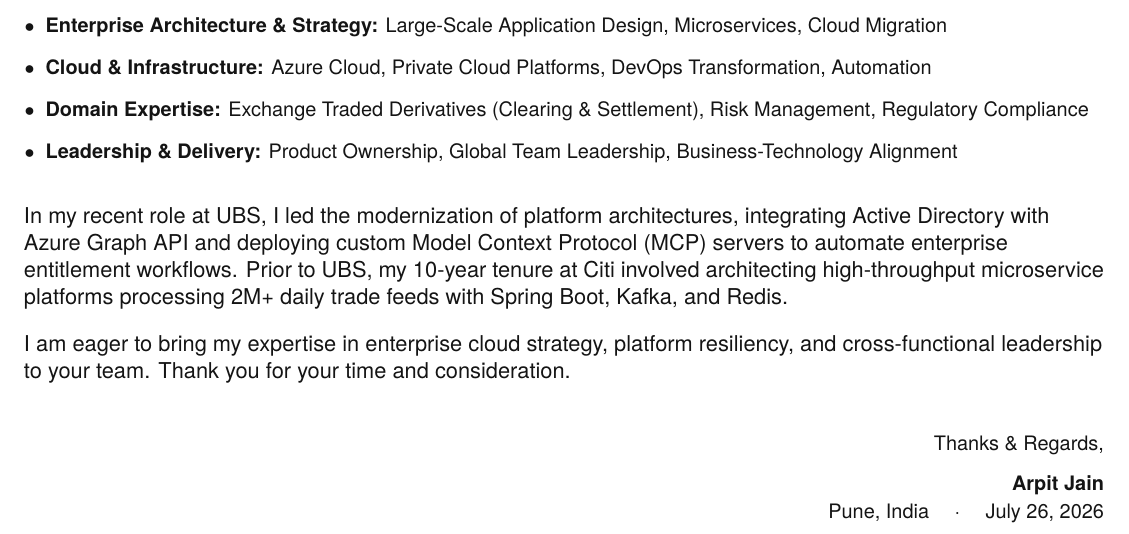
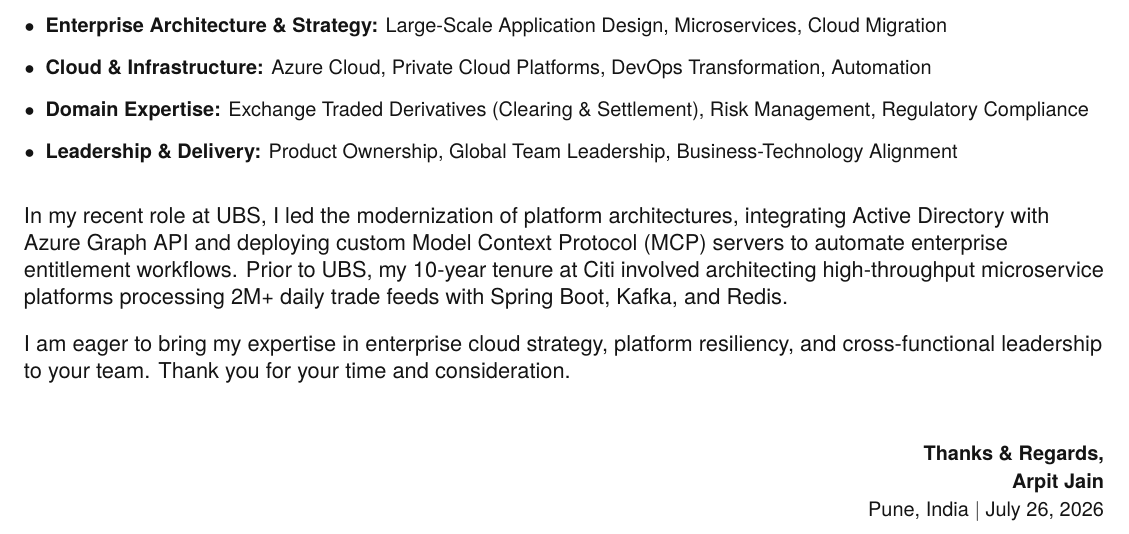
Before and after one commit to ArpitJJain/Arpit-Jain-cv, a LaTeX document (cover_letter.tex, which reads data/signature.tex): part of the page, cut so that both start at the same text. Compiled offline with pdfLaTeX.

Commit message:
signature corrections

```diff
--- a/data/signature.tex
+++ b/data/signature.tex
@@ -1,7 +1,7 @@
-\vspace{15pt}
+\vspace{20pt}
 \begin{flushright}
 \small
-Thanks \& Regards,\\[8pt]
+\textbf{Thanks \& Regards,}\\[2pt]
 \textbf{Arpit Jain}\\[2pt]
-Pune, India \quad $\cdot$ \quad \today
+Pune, India $|$ \today
 \end{flushright}
```
